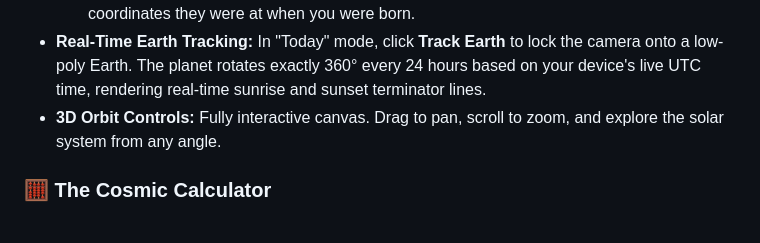
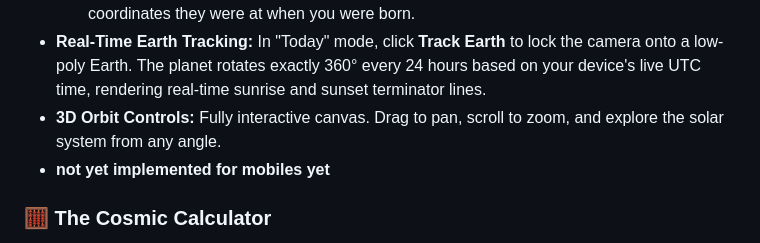
Before and after one commit to rohanjadhav1880-glitch/cosmic-odometer, a Markdown page: README.md, the part around the change. Drawn GitHub-style.

Commit message:
Update README with mobile implementation note
Added a note about mobile implementation for 3D orbit controls.

```diff
--- a/README.md
+++ b/README.md
@@ -20,6 +20,7 @@ By calculating Earth’s rotation, its orbit around the Sun, the Solar System's
   - **Birth Date:** Time-travel mode. Enter your birthday and watch the planets snap to the exact coordinates they were at when you were born.
 - **Real-Time Earth Tracking:** In "Today" mode, click **Track Earth** to lock the camera onto a low-poly Earth. The planet rotates exactly 360° every 24 hours based on your device's live UTC time, rendering real-time sunrise and sunset terminator lines.
 - **3D Orbit Controls:** Fully interactive canvas. Drag to pan, scroll to zoom, and explore the solar system from any angle.
+- **not yet implemented for mobiles yet**
 
 ### 🧮 The Cosmic Calculator
 - **Personalized Telemetry:** Live tracking of distance traveled via Earth's Spin, Solar Orbit, Solar System Travel, and Galactic Travel.
```
